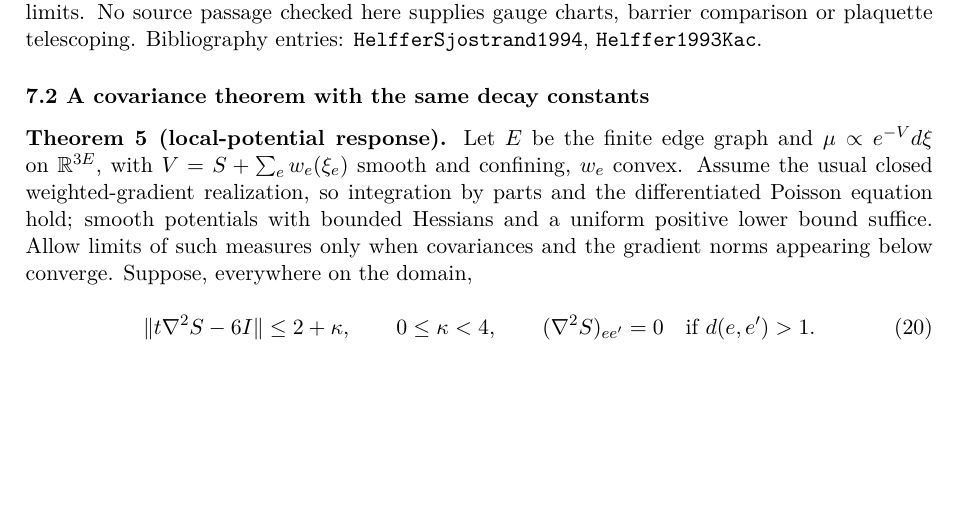
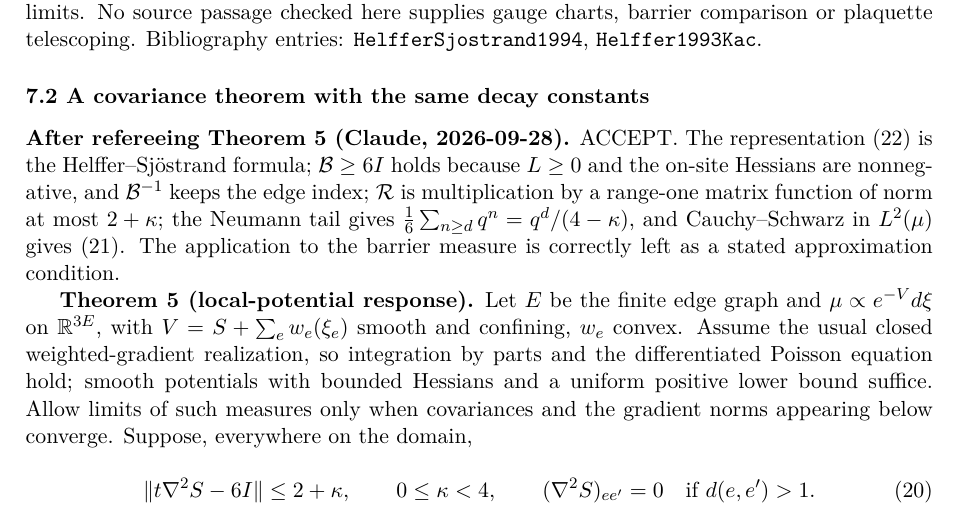
Before and after one commit to arivero/navstokgap, a LaTeX document (papers/su2-midplane-small-field.tex): part of page 7 of 13, cut so that both start at the same text, the shorter picture padded with empty space. Compiled offline with XeLaTeX.

Commit message:
Round 8 Part B, Theorem 5 refereed by Claude: the Helffer-Sjostrand decay bound accepted
Co-Authored-By: Claude Opus 5.5 <noreply@anthropic.com>

```diff
--- a/papers/su2-midplane-small-field.tex
+++ b/papers/su2-midplane-small-field.tex
@@ -527,6 +527,16 @@ telescoping. Bibliography entries: \texttt{HelfferSjostrand1994},
 \subsubsection{7.2 A covariance theorem with the same decay
 constants}\label{a-covariance-theorem-with-the-same-decay-constants}}
 
+\textbf{After refereeing Theorem 5 (Claude, 2026-09-28).} ACCEPT. The
+representation (22) is the Helffer--Sjöstrand formula;
+\(\mathcal B\ge6I\) holds because \(L\ge0\) and the on-site Hessians are
+nonnegative, and \(\mathcal B^{-1}\) keeps the edge index;
+\(\mathcal R\) is multiplication by a range-one matrix function of norm
+at most \(2+\kappa\); the Neumann tail gives
+\(\frac16\sum_{n\ge d}q^n=q^d/(4-\kappa)\), and Cauchy--Schwarz in
+\(L^2(\mu)\) gives (21). The application to the barrier measure is
+correctly left as a stated approximation condition.
+
 \textbf{Theorem 5 (local-potential response).} Let \(E\) be the finite
 edge graph and \(\mu\propto e^{-V}d\xi\) on \(\mathbb R^{3E}\), with
 \(V=S+\sum_e w_e(\xi_e)\) smooth and confining, \(w_e\) convex. Assume
```
Also changed, not shown: notes/su2-midplane-small-field.md (+8 -0 lines), out/papers/su2-midplane-small-field.pdf, 1 other file.
